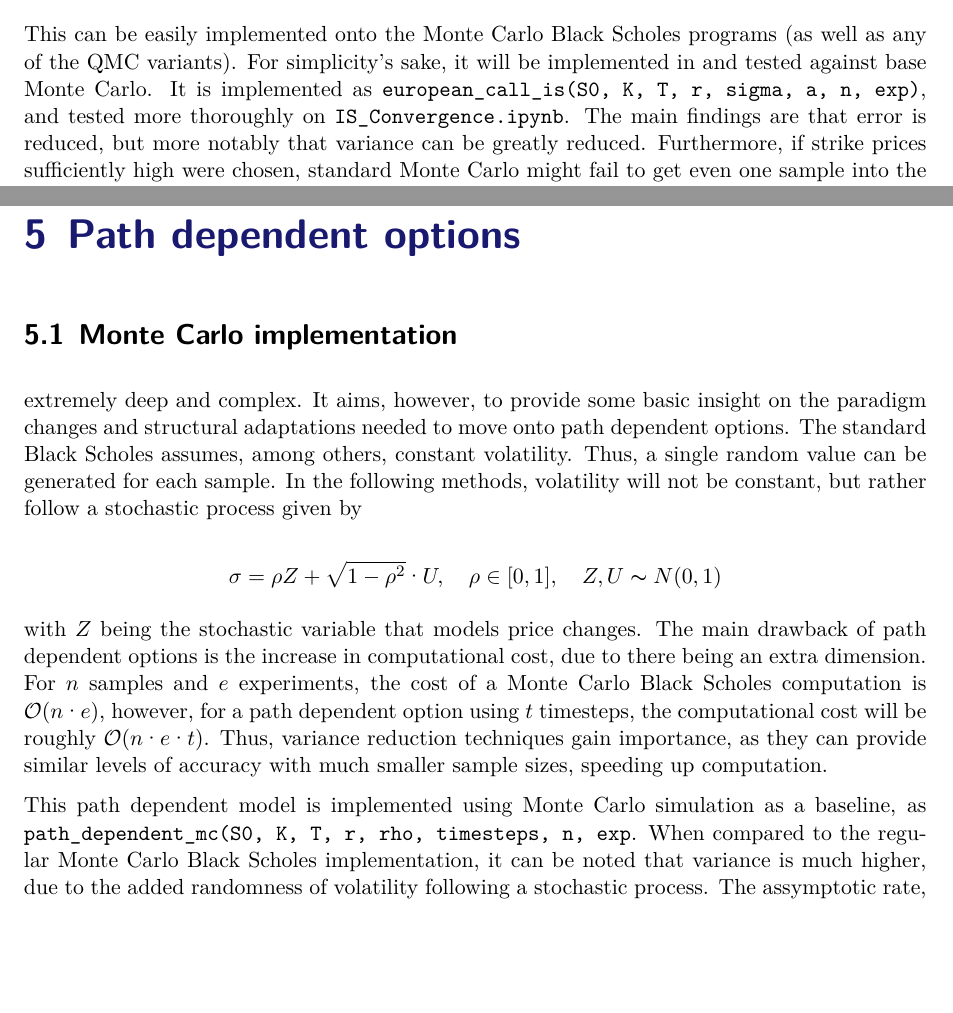
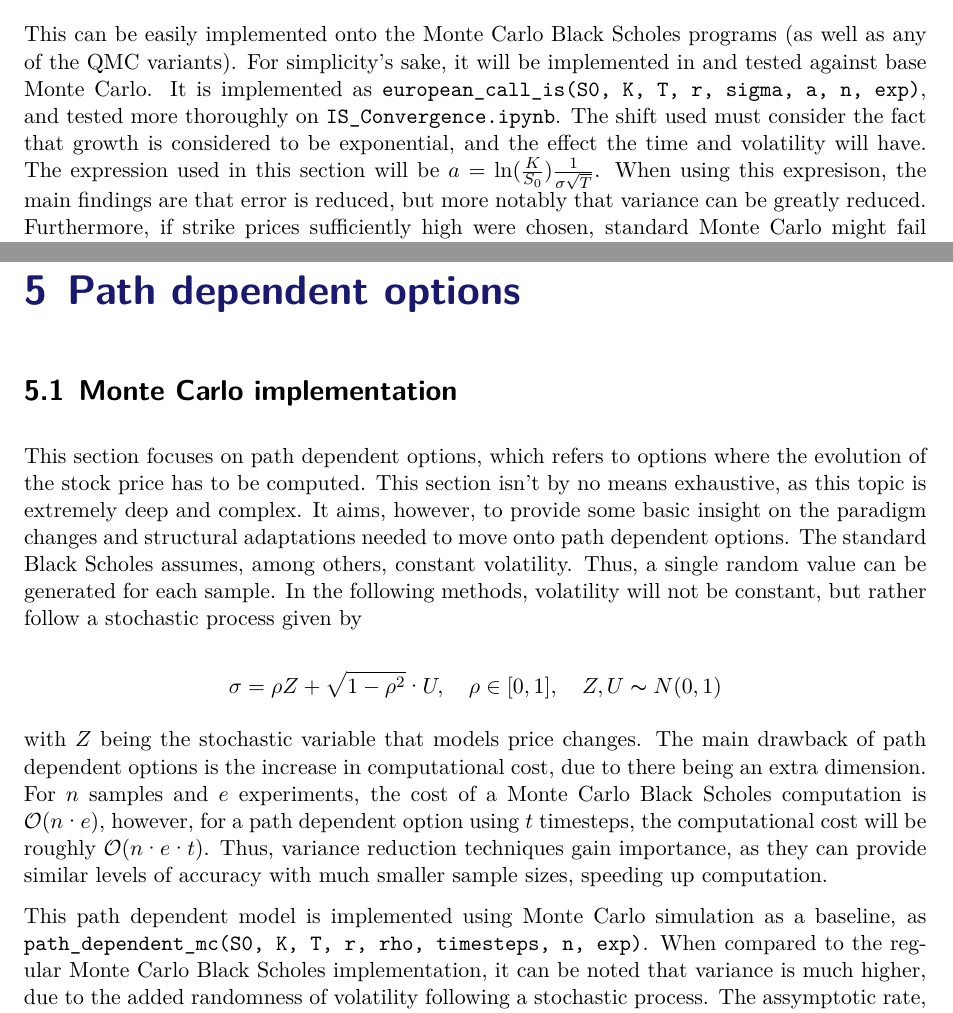
Before and after one commit to Pablo-RTZ/QMC_option_pricing, a LaTeX thesis (Latex/Writeup.tex): two parts of pages 16 and 20 of 24, joined at a grey line, cut so that both start at the same text, the shorter picture padded with empty space. Compiled offline with XeLaTeX.

Commit message:
Spellcheck

```diff
--- a/Latex/Writeup.tex
+++ b/Latex/Writeup.tex
@@ -335,7 +335,7 @@ $$
 \frac{1}{\sqrt{2\pi}}e^{-x^2/2}=L(x)\frac{1}{\sqrt{2\pi}}e^{-(x-a)^2/2}\implies L(x)=e^{-ax+a^2/2}
 $$
 
-This can be easily implemented onto the Monte Carlo Black Scholes programs (as well as any of the QMC variants). For simplicity's sake, it will be implemented in and tested against base Monte Carlo. It is implemented as \texttt{european\_call\_is(S0, K, T, r, sigma, a, n, exp)}, and tested more thoroughly on \texttt{IS\_Convergence.ipynb}. The main findings are that error is reduced, but more notably that variance can be greatly reduced. Furthermore, if strike prices sufficiently high were chosen, standard Monte Carlo might fail to get even one sample into the payout region, incorrectly returning both 0 for the price and variance. This gaussian mean shift eliminates that chance. The variance can be compared against the distance to the strike price.
+This can be easily implemented onto the Monte Carlo Black Scholes programs (as well as any of the QMC variants). For simplicity's sake, it will be implemented in and tested against base Monte Carlo. It is implemented as \texttt{european\_call\_is(S0, K, T, r, sigma, a, n, exp)}, and tested more thoroughly on \texttt{IS\_Convergence.ipynb}. The shift used must consider the fact that growth is considered to be exponential, and the effect the time and volatility will have. The expression used in this section will be $a=\ln(\frac{K}{S_0})\frac1{\sigma\sqrt{T}}$. When using this expresison, the main findings are that error is reduced, but more notably that variance can be greatly reduced. Furthermore, if strike prices sufficiently high were chosen, standard Monte Carlo might fail to get even one sample into the payout region, incorrectly returning both 0 for the price and variance. This gaussian mean shift eliminates that chance. The variance can be compared against the distance to the strike price.
 
 \begin{figure}[H]
 \centering
@@ -393,7 +393,7 @@ In this repository's implementation, a damping factor is added to mitigate possi
 \chapter{Path dependent options}
 \section{Monte Carlo implementation}
 
-extremely deep and complex. It aims, however, to provide some basic insight on the paradigm changes and structural adaptations needed to move onto path dependent options. The standard Black Scholes assumes, among others, constant volatility. Thus, a single random value can be generated for each sample. In the following methods, volatility will not be constant, but rather follow a stochastic process given by
+This section focuses on path dependent options, which refers to options where the evolution of the stock price has to be computed. This section isn't by no means exhaustive, as this topic is extremely deep and complex. It aims, however, to provide some basic insight on the paradigm changes and structural adaptations needed to move onto path dependent options. The standard Black Scholes assumes, among others, constant volatility. Thus, a single random value can be generated for each sample. In the following methods, volatility will not be constant, but rather follow a stochastic process given by
 
 $$
 \sigma =  \rho  Z + \sqrt{1 - \rho^2} · U,\quad \rho\in[0,1],\quad Z,U\thicksim N(0,1)
```
Also changed, not shown: Latex/Writeup.pdf, Latex/Writeup.tex (4 more changed lines).
